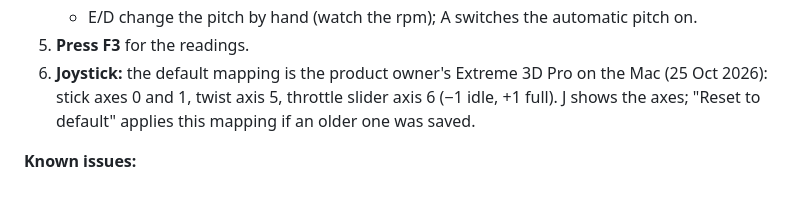
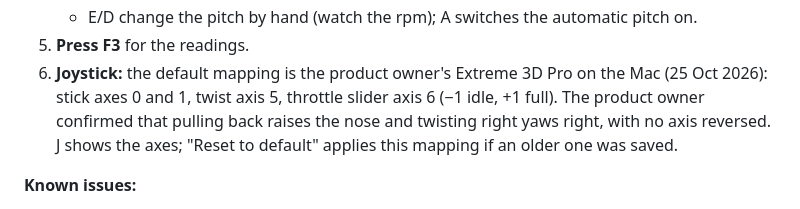
Before and after one commit to mdayv261/WW2-BattleOfBritain, a Markdown page: docs/PROGRESS.md, the part around the change. Drawn GitHub-style.

Commit message:
Record the product owner's joystick direction check
Co-Authored-By: Claude Opus 5.5 <noreply@anthropic.com>

```diff
--- a/docs/PROGRESS.md
+++ b/docs/PROGRESS.md
@@ -37,8 +37,9 @@ next. Nothing from Phase 1 has been pushed yet.
    - E/D change the pitch by hand (watch the rpm); A switches the automatic pitch on.
 5. **Press F3** for the readings.
 6. **Joystick:** the default mapping is the product owner's Extreme 3D Pro on the Mac (25 Oct 2026): stick axes 0
-   and 1, twist axis 5, throttle slider axis 6 (−1 idle, +1 full). J shows the axes; "Reset to default" applies this
-   mapping if an older one was saved.
+   and 1, twist axis 5, throttle slider axis 6 (−1 idle, +1 full). The product owner confirmed that pulling back
+   raises the nose and twisting right yaws right, with no axis reversed. J shows the axes; "Reset to default" applies
+   this mapping if an older one was saved.
 
 **Known issues:**
 - Away from the start speed the aircraft slowly roll and yaw from engine torque, as real ones did. Trim covers pitch
```
